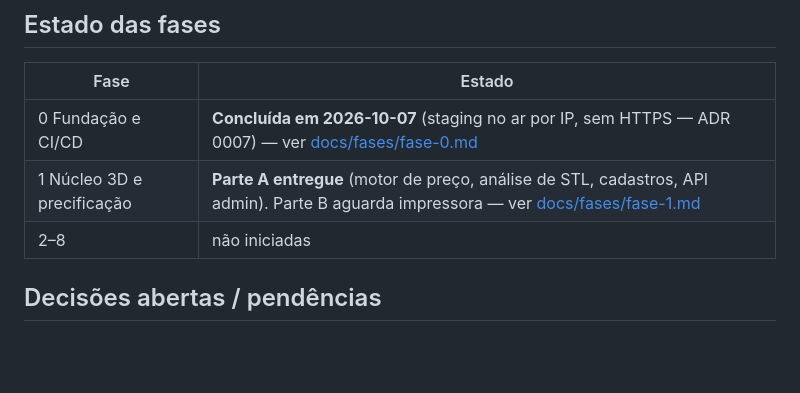
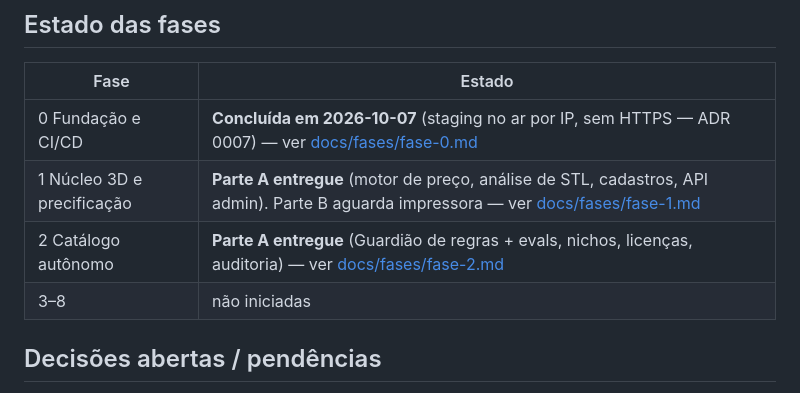
Before and after one commit to Jeff1984Sor/maya3d, a Markdown page: CLAUDE.md, the part around the change. Drawn GitHub-style; blank space fills up the shorter version.

Commit message:
docs: fase 2 parte A
Co-Authored-By: Claude Opus 5.5 <noreply@anthropic.com>

```diff
--- a/CLAUDE.md
+++ b/CLAUDE.md
@@ -40,7 +40,8 @@ Especificação completa: [docs/especificacao/prompt-impressao3d.md](docs/especi
 |---|---|
 | 0 Fundação e CI/CD | **Concluída em 2026-10-07** (staging no ar por IP, sem HTTPS — ADR 0007) — ver [docs/fases/fase-0.md](docs/fases/fase-0.md) |
 | 1 Núcleo 3D e precificação | **Parte A entregue** (motor de preço, análise de STL, cadastros, API admin). Parte B aguarda impressora — ver [docs/fases/fase-1.md](docs/fases/fase-1.md) |
-| 2–8 | não iniciadas |
+| 2 Catálogo autônomo | **Parte A entregue** (Guardião de regras + evals, nichos, licenças, auditoria) — ver [docs/fases/fase-2.md](docs/fases/fase-2.md) |
+| 3–8 | não iniciadas |
 
 ## Decisões abertas / pendências
 - ADR 0003 (fatiador) e 0004 (gateway de cartão): propostos, a validar — ver `docs/adr/`.
```
Also changed, not shown: docs/fases/fase-2.md (added, +25 -0 lines).
